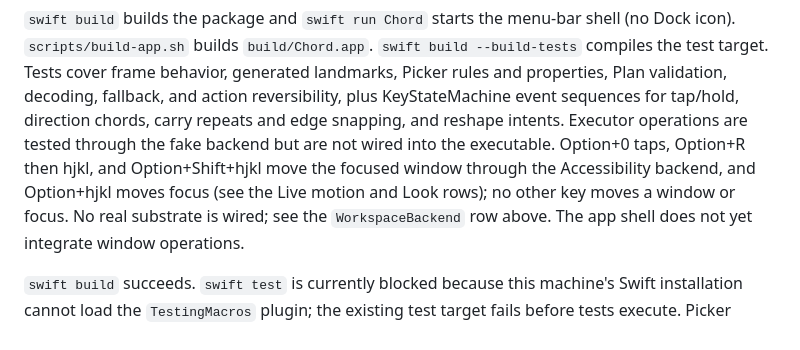
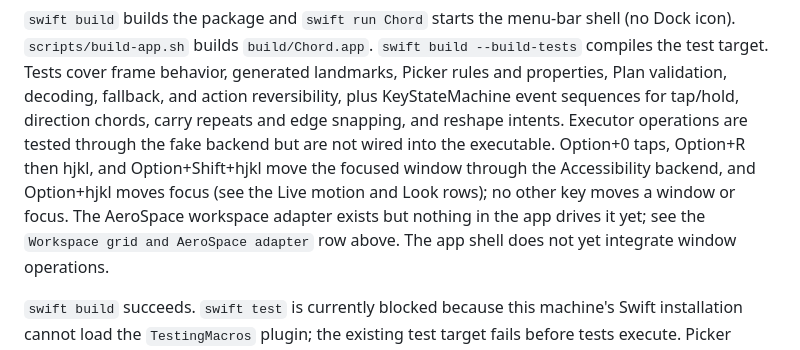
Before and after one commit to jjaguirr/chord, a Markdown page: docs/STATUS.md, the part around the change. GitHub-like rendering.

Commit message:
no-mistakes(document): Fix stale 'no real substrate' line in STATUS.md

```diff
--- a/docs/STATUS.md
+++ b/docs/STATUS.md
@@ -34,7 +34,7 @@ event sequences for tap/hold, direction chords, carry repeats and edge
 snapping, and reshape intents. Executor operations are tested through the fake
 backend but are not wired into the executable. Option+0 taps, Option+R then hjkl, and Option+Shift+hjkl move the focused window
 through the Accessibility backend, and Option+hjkl moves focus (see the Live motion and Look rows); no other key moves a window or focus.
-No real substrate is wired; see the `WorkspaceBackend` row above. The app
+The AeroSpace workspace adapter exists but nothing in the app drives it yet; see the `Workspace grid and AeroSpace adapter` row above. The app
 shell does not yet integrate window operations.
 
 `swift build` succeeds. `swift test` is currently blocked because this machine's Swift installation cannot load the `TestingMacros` plugin; the existing test target fails before tests execute.
```
